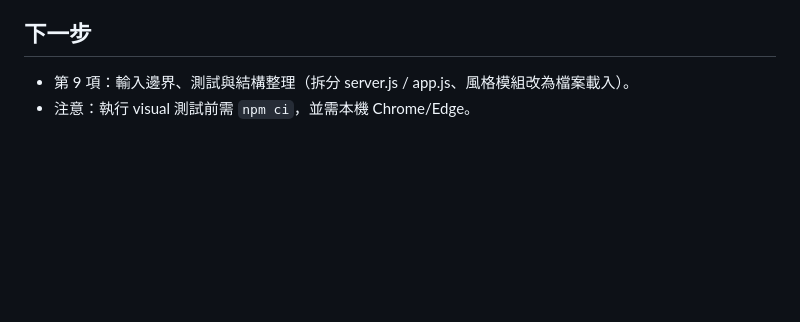
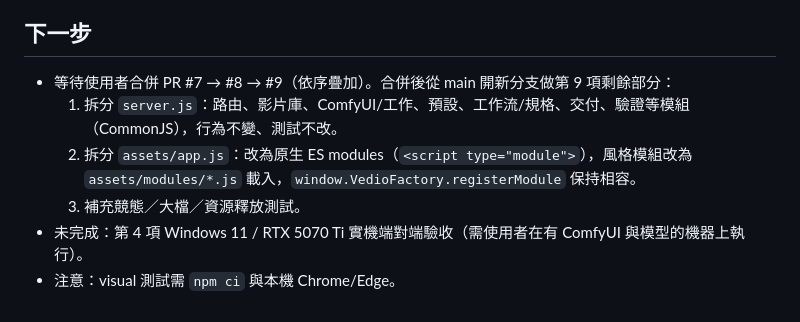
Before and after one commit to felixfu007/vedioFactory, a Markdown page: PROGRESS.md, the part around the change. Rendered like a GitHub page; blank space fills up the shorter version.

Commit message:
Update progress log
Co-Authored-By: Claude Opus 5.5 <noreply@anthropic.com>

```diff
--- a/PROGRESS.md
+++ b/PROGRESS.md
@@ -56,5 +56,9 @@ PR #8（疊在 #7 上）。
 
 ## 下一步
 
-- 第 9 項：輸入邊界、測試與結構整理（拆分 server.js / app.js、風格模組改為檔案載入）。
-- 注意：執行 visual 測試前需 `npm ci`，並需本機 Chrome/Edge。
+- 等待使用者合併 PR #7 → #8 → #9（依序疊加）。合併後從 main 開新分支做第 9 項剩餘部分：
+  1. 拆分 `server.js`：路由、影片庫、ComfyUI/工作、預設、工作流/規格、交付、驗證等模組（CommonJS），行為不變、測試不改。
+  2. 拆分 `assets/app.js`：改為原生 ES modules（`<script type="module">`），風格模組改為 `assets/modules/*.js` 載入，`window.VedioFactory.registerModule` 保持相容。
+  3. 補充競態／大檔／資源釋放測試。
+- 未完成：第 4 項 Windows 11 / RTX 5070 Ti 實機端對端驗收（需使用者在有 ComfyUI 與模型的機器上執行）。
+- 注意：visual 測試需 `npm ci` 與本機 Chrome/Edge。
```
